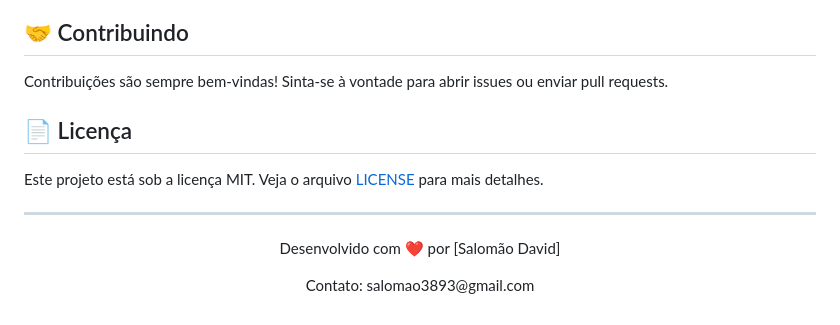
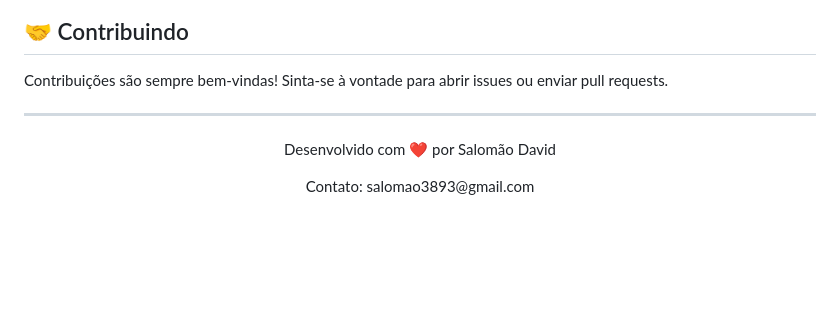
Before and after one commit to salomaonogueira/meowspace, a Markdown page: README.md, the part around the change. Drawn GitHub-style; blank space fills up the shorter version.

Commit message:
ajustando readme

```diff
--- a/README.md
+++ b/README.md
@@ -108,13 +108,9 @@ git clone https://github.com/salomaonogueira/meowspace.git
 
 Contribuições são sempre bem-vindas! Sinta-se à vontade para abrir issues ou enviar pull requests.
 
-## 📄 Licença
-
-Este projeto está sob a licença MIT. Veja o arquivo [LICENSE](LICENSE) para mais detalhes.
-
 ---
 
 <div align="center">
-  <p>Desenvolvido com ❤️ por [Salomão David]</p>
+  <p>Desenvolvido com ❤️ por Salomão David</p>
   <p>Contato: salomao3893@gmail.com</p>
 </div>
```
